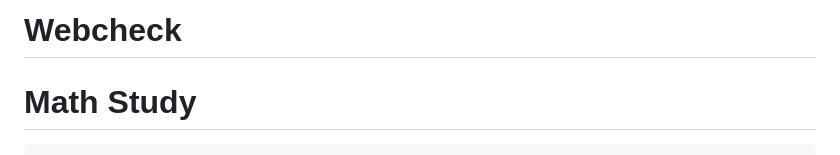
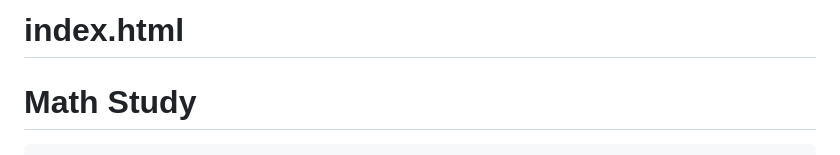
Before and after one commit to nakx414/Webcheck, a Markdown page: README.md, the part around the change. Drawn GitHub-style.

Commit message:
README.md 업데이트

```diff
--- a/README.md
+++ b/README.md
@@ -1,4 +1,4 @@
-# Webcheck
+# index.html
 <!DOCTYPE html>
 <html lang="ko">
 <head>
```
